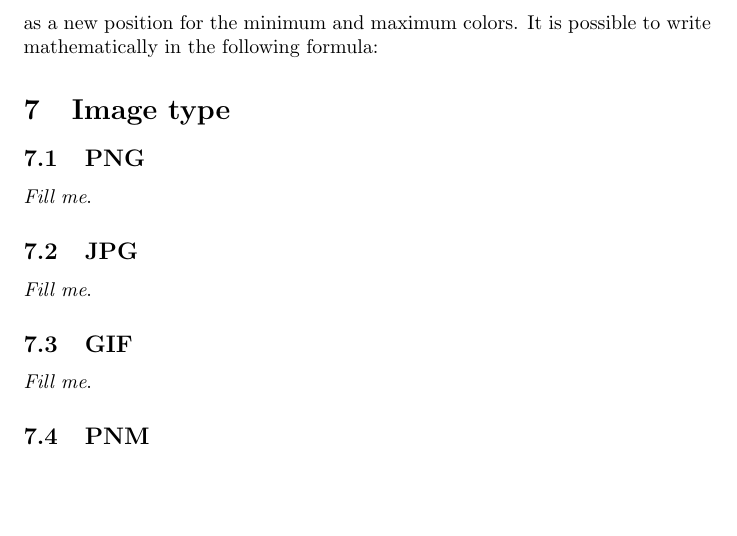
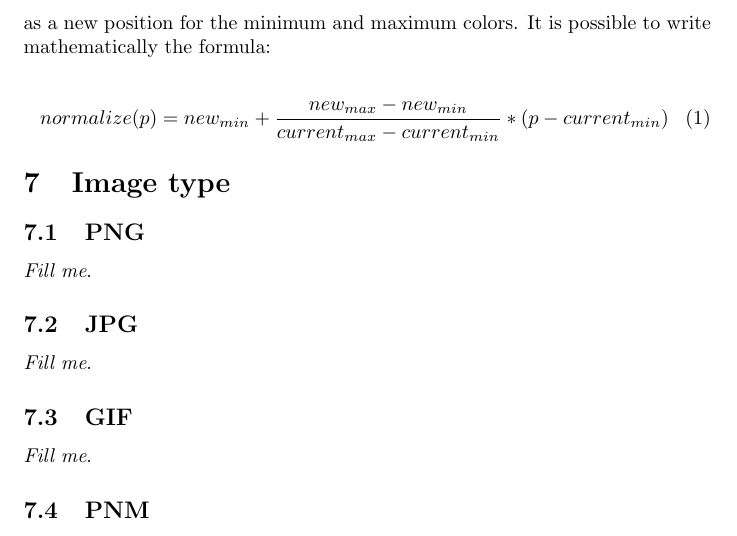
Before and after one commit to jandernascimento/imageprocessing-umanipulator, a LaTeX document (doc/report.tex): part of page 9 of 9, cut so that both start at the same text, the shorter picture padded with empty space. Compiled offline with pdfLaTeX.

Commit message:
new report

```diff
--- a/doc/report.tex
+++ b/doc/report.tex
@@ -294,8 +294,13 @@ most of the tested images.
 
 		To perform the normalization, the only variables we must know to perform this operation is the minimum and maximum color in the current histogram,
 		and minimum and maximum color in the enhanced histogram, or we may translate as a new position for the minimum and maximum colors. It is possible
-		to write mathematically in the following formula:
+		to write mathematically the formula:
 
+
+		\begin{equation}
+			normalize(p)=new_{min}+\frac{new_{max}-new_{min}}{current_{max}-current_{min}}*(p-current_{min})
+			\label{eq:normalization}
+		\end{equation}
 
 
 \section{Image type}
```
